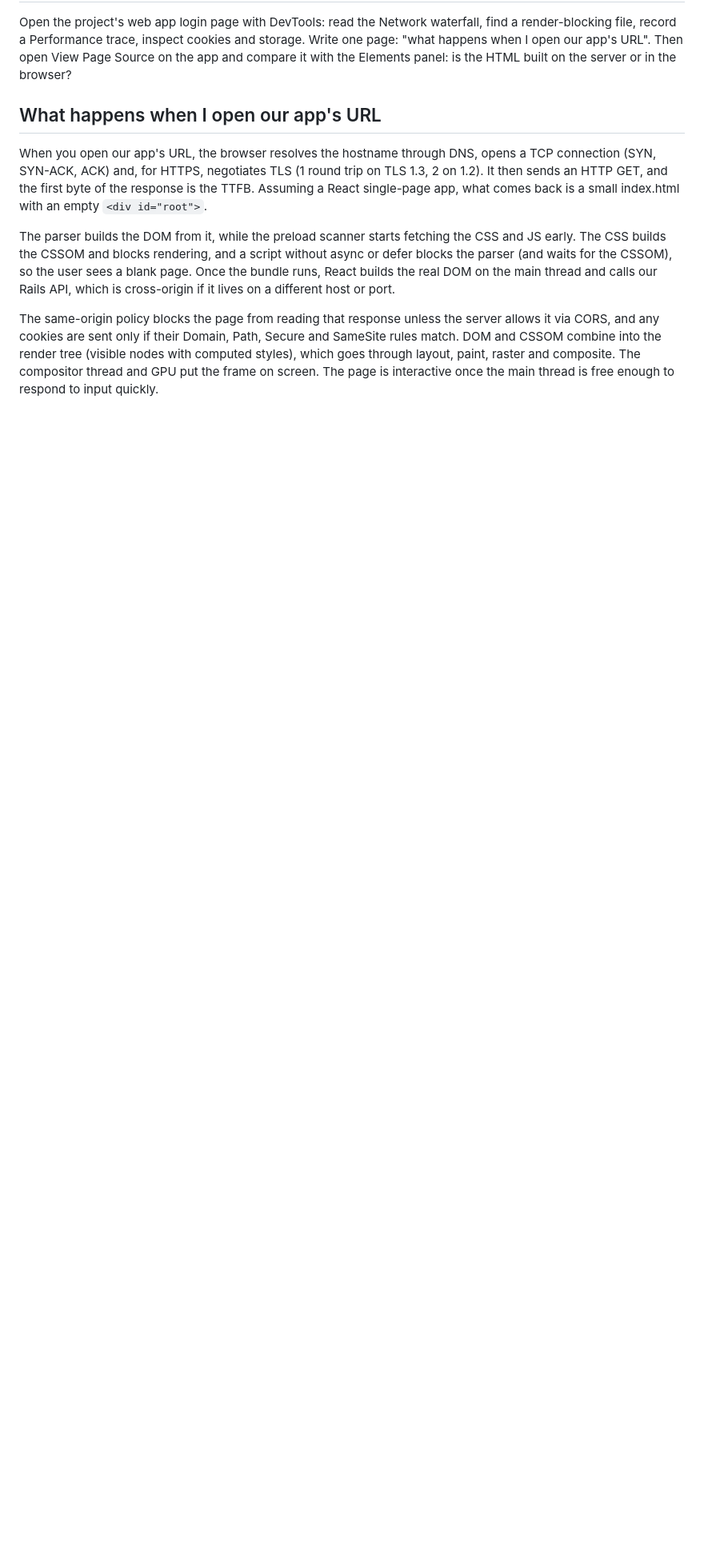
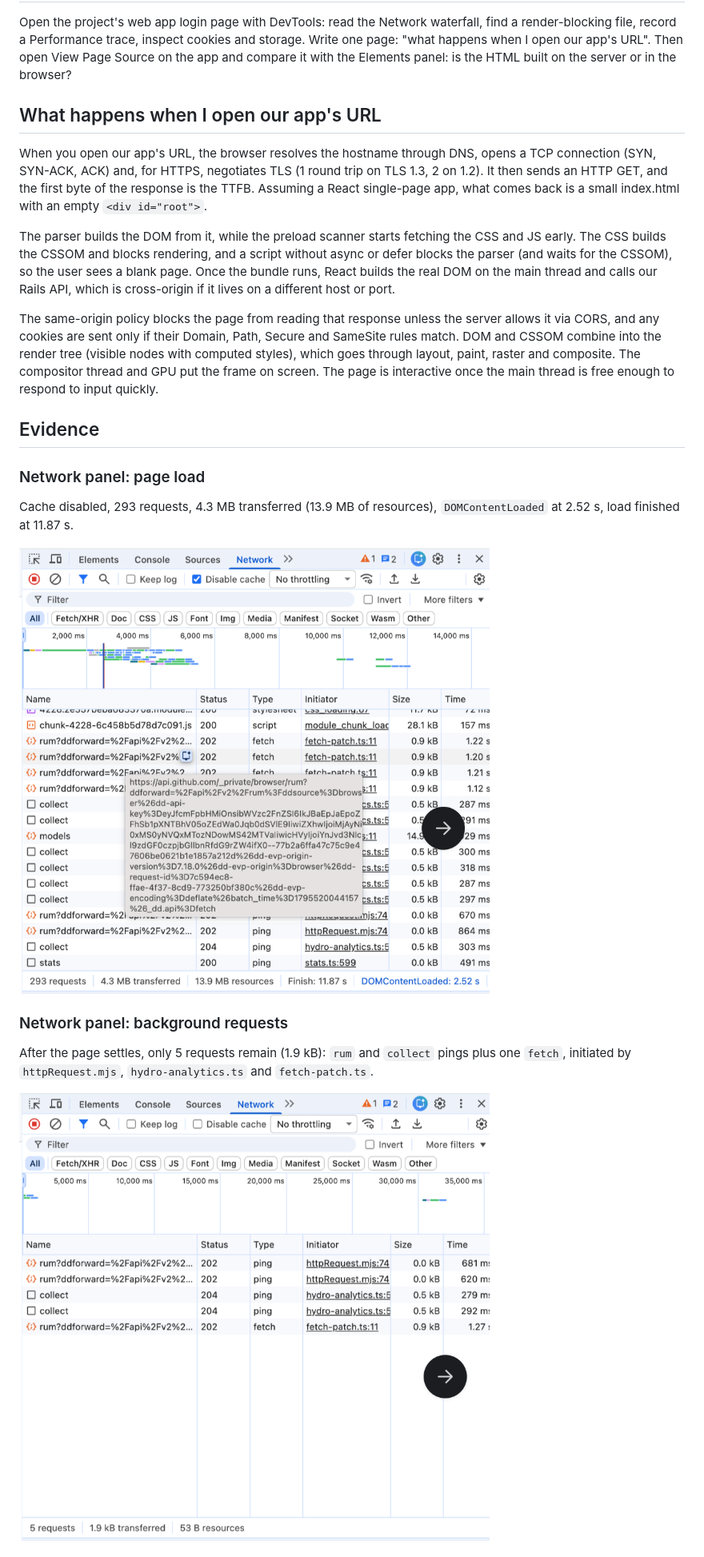
Before and after one commit to AliyanAhmed2025/frontend-6-week-plan, a Markdown page: w1d1-23-nov/README.md, the part around one of its changes. Shown at 80% size. Drawn GitHub-style; pictures changed too: w1d1-23-nov/images/network-background-pings.png (added), w1d1-23-nov/images/network-page-load.png (added); blank space fills up the shorter version.

Commit message:
Add w1d1-23-nov DevTools screenshots to the write-up
Co-Authored-By: Claude Sonnet 5.5 <noreply@anthropic.com>

```diff
--- a/w1d1-23-nov/README.md
+++ b/w1d1-23-nov/README.md
@@ -11,3 +11,18 @@ When you open our app's URL, the browser resolves the hostname through DNS, open
 The parser builds the DOM from it, while the preload scanner starts fetching the CSS and JS early. The CSS builds the CSSOM and blocks rendering, and a script without async or defer blocks the parser (and waits for the CSSOM), so the user sees a blank page. Once the bundle runs, React builds the real DOM on the main thread and calls our Rails API, which is cross-origin if it lives on a different host or port.
 
 The same-origin policy blocks the page from reading that response unless the server allows it via CORS, and any cookies are sent only if their Domain, Path, Secure and SameSite rules match. DOM and CSSOM combine into the render tree (visible nodes with computed styles), which goes through layout, paint, raster and composite. The compositor thread and GPU put the frame on screen. The page is interactive once the main thread is free enough to respond to input quickly.
+
+## Evidence
+
+### Network panel: page load
+
+Cache disabled, 293 requests, 4.3 MB transferred (13.9 MB of resources), `DOMContentLoaded` at 2.52 s, load finished at 11.87 s.
+
+![Network panel during a page load: 293 requests, DOMContentLoaded 2.52 s, finished 11.87 s](images/network-page-load.png)
+
+### Network panel: background requests
+
+After the page settles, only 5 requests remain (1.9 kB): `rum` and `collect` pings plus one `fetch`, initiated by `httpRequest.mjs`, `hydro-analytics.ts` and `fetch-patch.ts`.
+
+![Network panel showing 5 background requests: rum and collect pings and a fetch](images/network-background-pings.png)
+
```
Also changed, not shown: other parts of w1d1-23-nov/README.md (+5 -0 lines), w1d1-23-nov/images/performance-recording.png (added).
